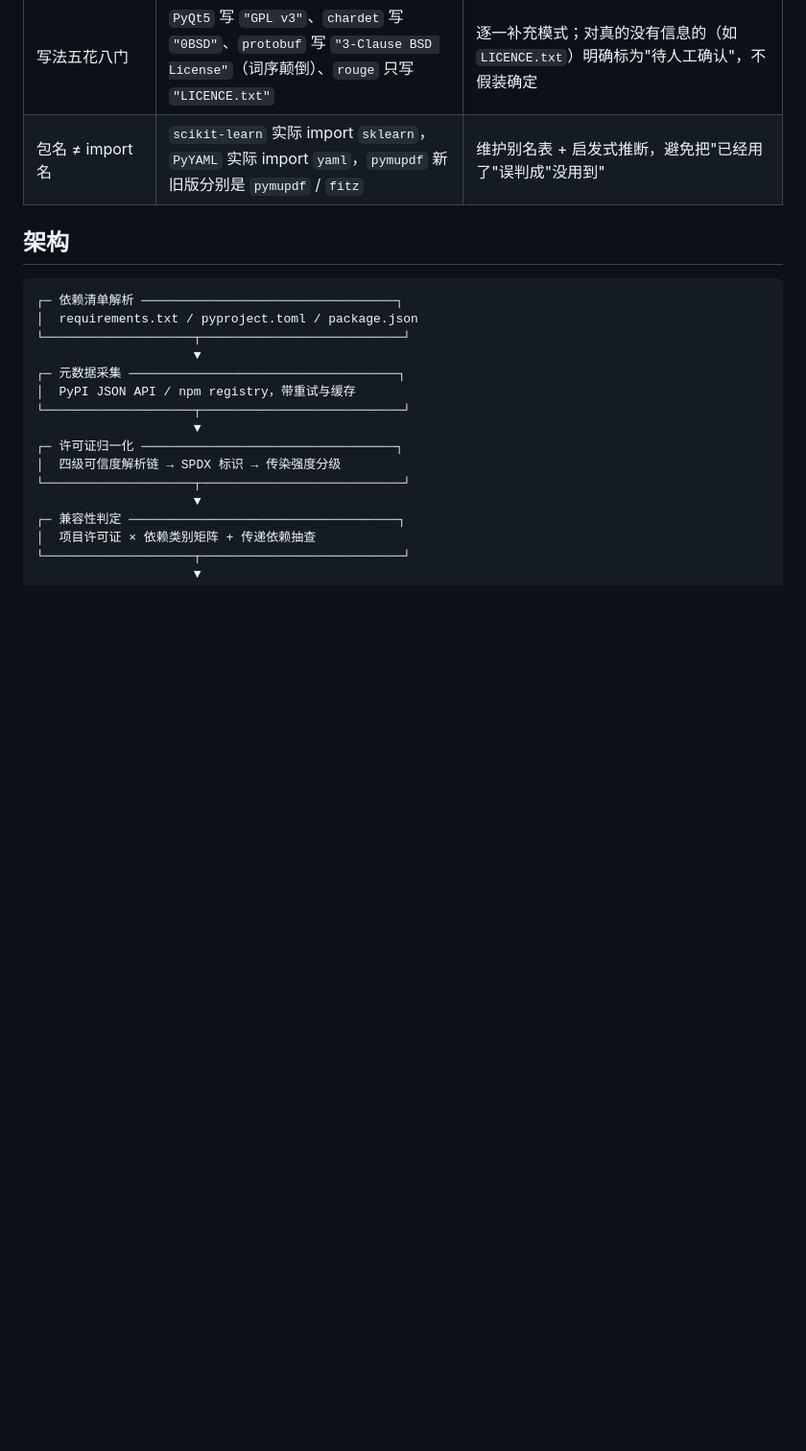
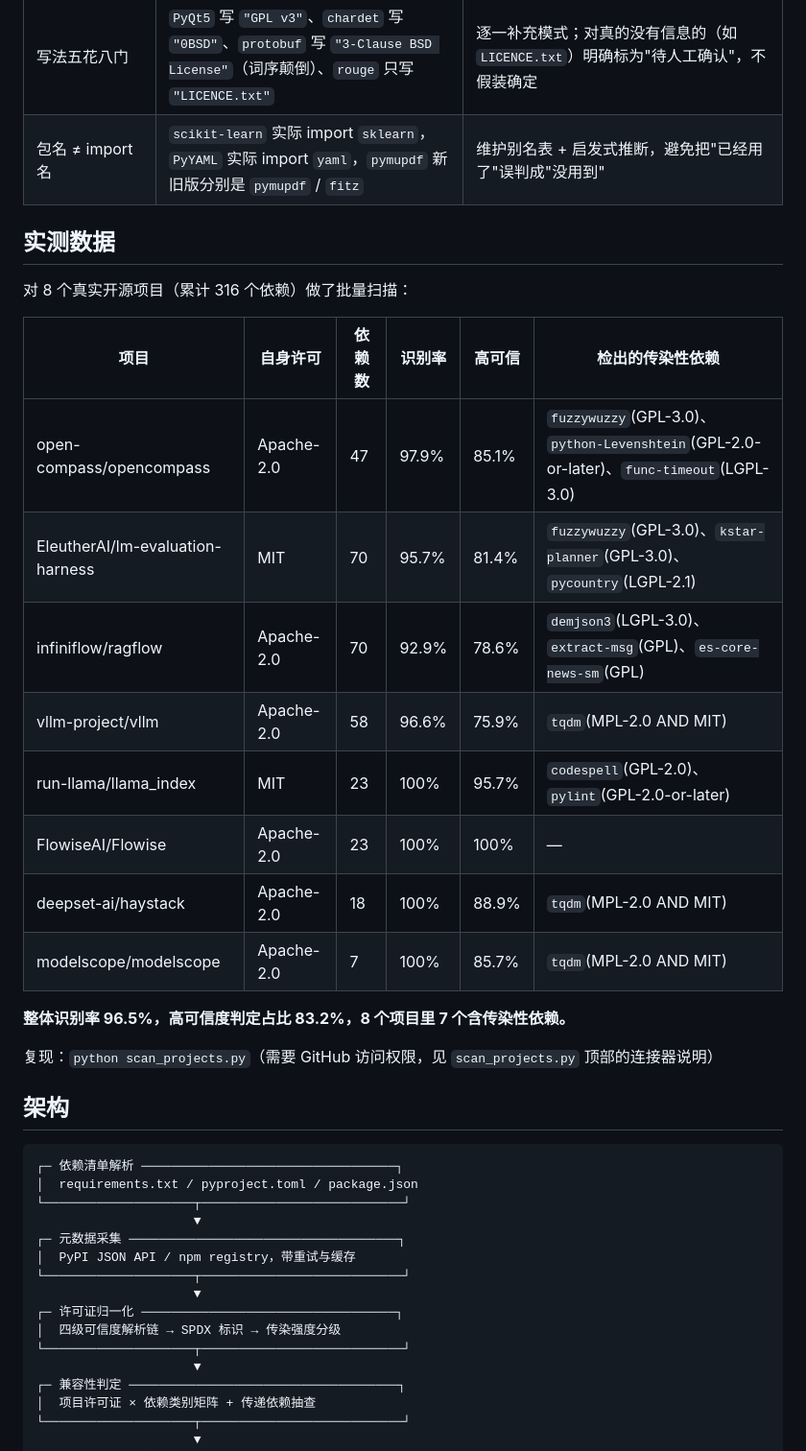
Before and after one commit to ank678code/open-source-license-audit, a Markdown page: README.md, the part around one of its changes. Shown at 96% size. GitHub-like rendering; blank space fills up the shorter version.

Commit message:
docs: README 补充 8 个真实项目的批量扫描实测数据

```diff
--- a/README.md
+++ b/README.md
@@ -26,6 +26,25 @@
 | `mysqlclient` 版本判错 | 是 `GPL-2.0-or-later`，与 `-only` 的兼容性含义不同 | 保留 `-or-later` / `+` 后缀语义 |
 | 写法五花八门 | `PyQt5` 写 `"GPL v3"`、`chardet` 写 `"0BSD"`、`protobuf` 写 `"3-Clause BSD License"`（词序颠倒）、`rouge` 只写 `"LICENCE.txt"` | 逐一补充模式；对真的没有信息的（如 `LICENCE.txt`）明确标为"待人工确认"，不假装确定 |
 | 包名 ≠ import 名 | `scikit-learn` 实际 import `sklearn`，`PyYAML` 实际 import `yaml`，`pymupdf` 新旧版分别是 `pymupdf` / `fitz` | 维护别名表 + 启发式推断，避免把"已经用了"误判成"没用到" |
+
+## 实测数据
+
+对 8 个真实开源项目（累计 316 个依赖）做了批量扫描：
+
+| 项目 | 自身许可 | 依赖数 | 识别率 | 高可信 | 检出的传染性依赖 |
+|---|---|---|---|---|---|
+| open-compass/opencompass | Apache-2.0 | 47 | 97.9% | 85.1% | `fuzzywuzzy`(GPL-3.0)、`python-Levenshtein`(GPL-2.0-or-later)、`func-timeout`(LGPL-3.0) |
+| EleutherAI/lm-evaluation-harness | MIT | 70 | 95.7% | 81.4% | `fuzzywuzzy`(GPL-3.0)、`kstar-planner`(GPL-3.0)、`pycountry`(LGPL-2.1) |
+| infiniflow/ragflow | Apache-2.0 | 70 | 92.9% | 78.6% | `demjson3`(LGPL-3.0)、`extract-msg`(GPL)、`es-core-news-sm`(GPL) |
+| vllm-project/vllm | Apache-2.0 | 58 | 96.6% | 75.9% | `tqdm`(MPL-2.0 AND MIT) |
+| run-llama/llama_index | MIT | 23 | 100% | 95.7% | `codespell`(GPL-2.0)、`pylint`(GPL-2.0-or-later) |
+| FlowiseAI/Flowise | Apache-2.0 | 23 | 100% | 100% | — |
+| deepset-ai/haystack | Apache-2.0 | 18 | 100% | 88.9% | `tqdm`(MPL-2.0 AND MIT) |
+| modelscope/modelscope | Apache-2.0 | 7 | 100% | 85.7% | `tqdm`(MPL-2.0 AND MIT) |
+
+**整体识别率 96.5%，高可信度判定占比 83.2%，8 个项目里 7 个含传染性依赖。**
+
+复现：`python scan_projects.py`（需要 GitHub 访问权限，见 `scan_projects.py` 顶部的连接器说明）
 
 ## 架构
 
```
Also changed, not shown: other parts of README.md (+3 -2 lines).
